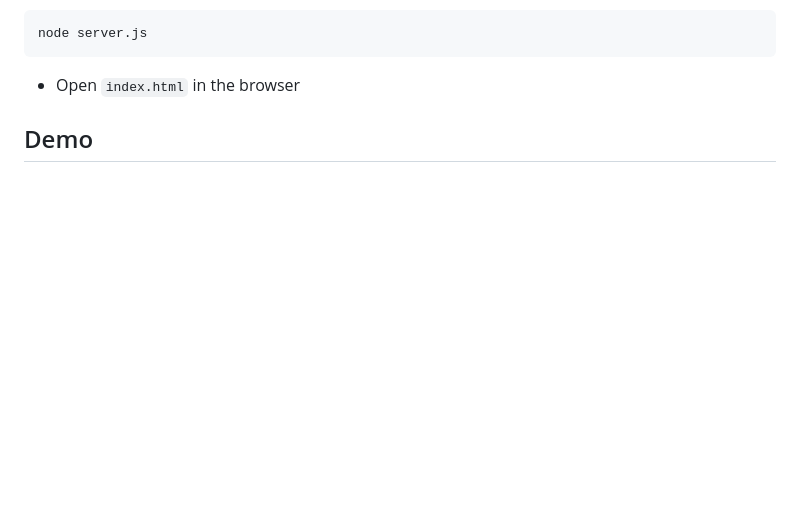
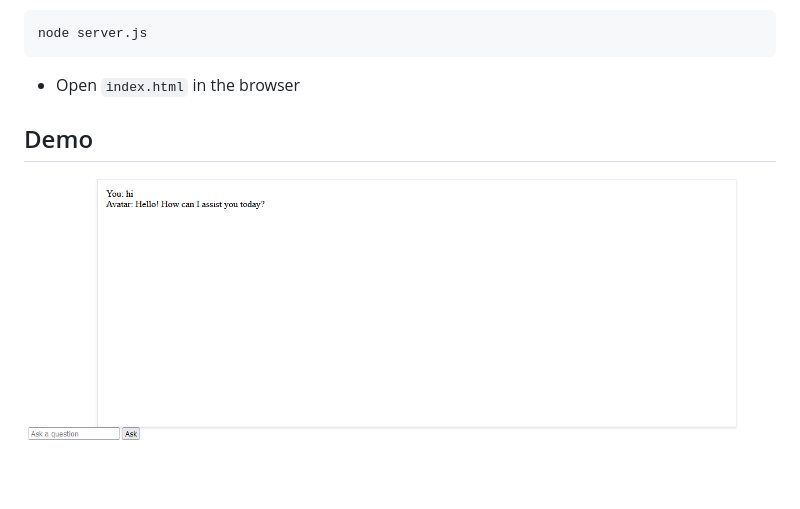
Before and after one commit to sammadox/chit-chat, a Markdown page: README.md, the part around the change. Rendered like a GitHub page; pictures changed too: screenshot1.png (added); blank space fills up the shorter version.

```diff
--- a/README.md
+++ b/README.md
@@ -21,3 +21,6 @@ node server.js
 - Open `index.html` in the browser
 
 ## Demo
+
+
+![Screenshot](screenshot1.png)
```
Also changed, not shown: 1 other file.
